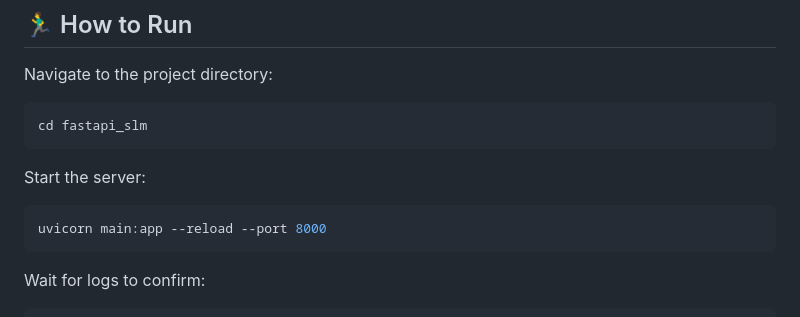
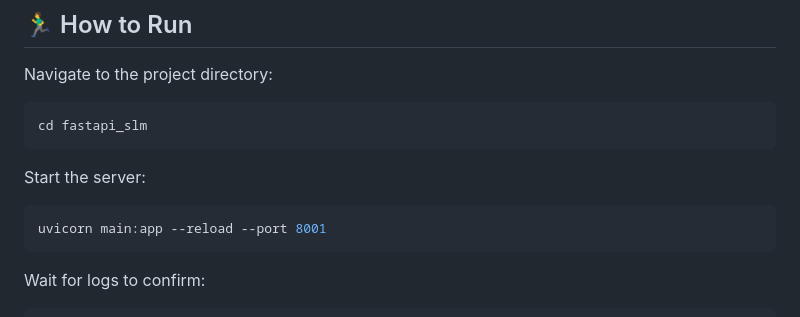
Before and after one commit to Malhar-bhoir/TechStart, a Markdown page: README.md, the part around the change. GitHub-like rendering.

Commit message:
Change server port from 8000 to 8001

````diff
--- a/README.md
+++ b/README.md
@@ -95,7 +95,7 @@ cd fastapi_slm
 
 Start the server:
 ```bash
-uvicorn main:app --reload --port 8000
+uvicorn main:app --reload --port 8001
 ```
 
 Wait for logs to confirm:
````
